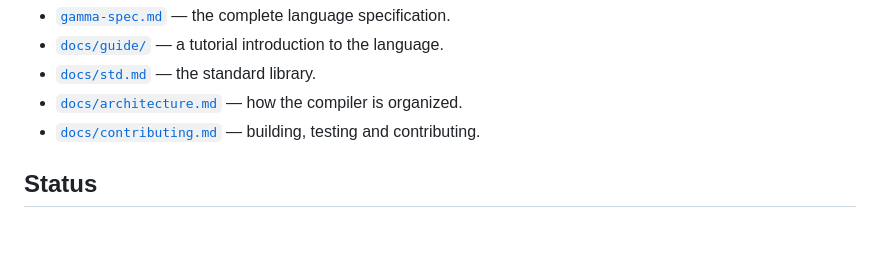
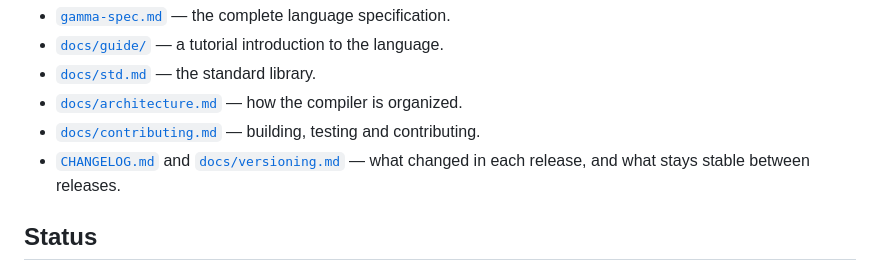
Before and after one commit to chroma04/gamma-lang, a Markdown page: README.md, the part around the change. Rendered like a GitHub page; blank space fills up the shorter version.

Commit message:
Add a changelog and a versioning and stability policy
Co-Authored-By: Claude Opus 5.5 <noreply@anthropic.com>
Claude-Session: https://claude.ai/code/session_0168veaCqnaJadqJpvYp3eeF

```diff
--- a/README.md
+++ b/README.md
@@ -17,6 +17,8 @@ main :: fn() \ {Out} {
 - [`docs/std.md`](docs/std.md) — the standard library.
 - [`docs/architecture.md`](docs/architecture.md) — how the compiler is organized.
 - [`docs/contributing.md`](docs/contributing.md) — building, testing and contributing.
+- [`CHANGELOG.md`](CHANGELOG.md) and [`docs/versioning.md`](docs/versioning.md) — what
+  changed in each release, and what stays stable between releases.
 
 ## Status
 
```
Also changed, not shown: CHANGELOG.md (added, +32 -0 lines), docs/versioning.md (added, +67 -0 lines).
